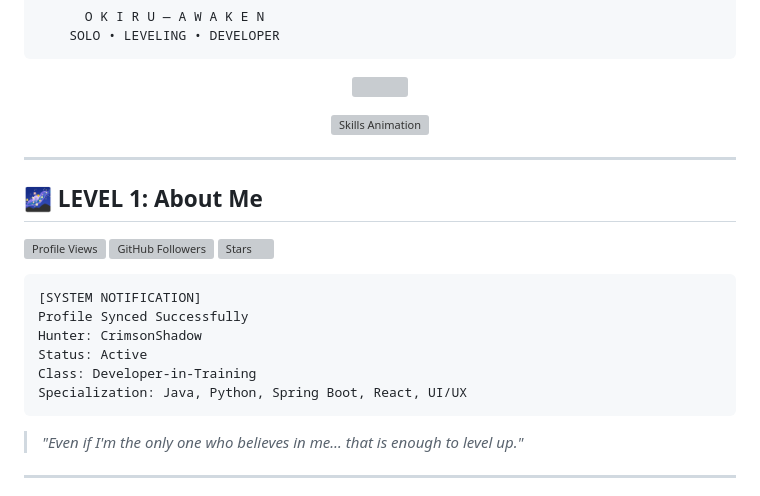
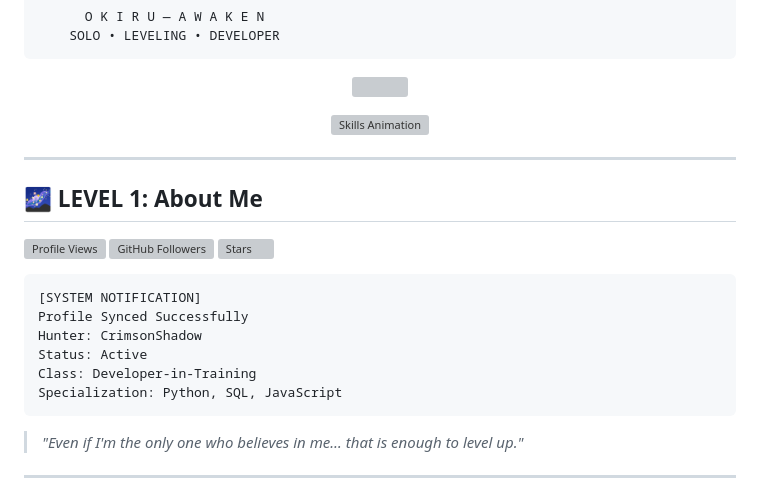
Before and after one commit to Stardust0000/Stardust0000, a Markdown page: README.md, the part around one of its changes. GitHub-like rendering; grey boxes are pictures that could not be loaded.

Commit message:
Update skills and specialization in README.md

```diff
--- a/README.md
+++ b/README.md
@@ -36,7 +36,7 @@ Profile Synced Successfully
 Hunter: CrimsonShadow
 Status: Active
 Class: Developer-in-Training
-Specialization: Java, Python, Spring Boot, React, UI/UX
+Specialization: Python, SQL, JavaScript
 </pre>
 </p>
 
```
Also changed, not shown: other parts of README.md (+1 -1 lines).
